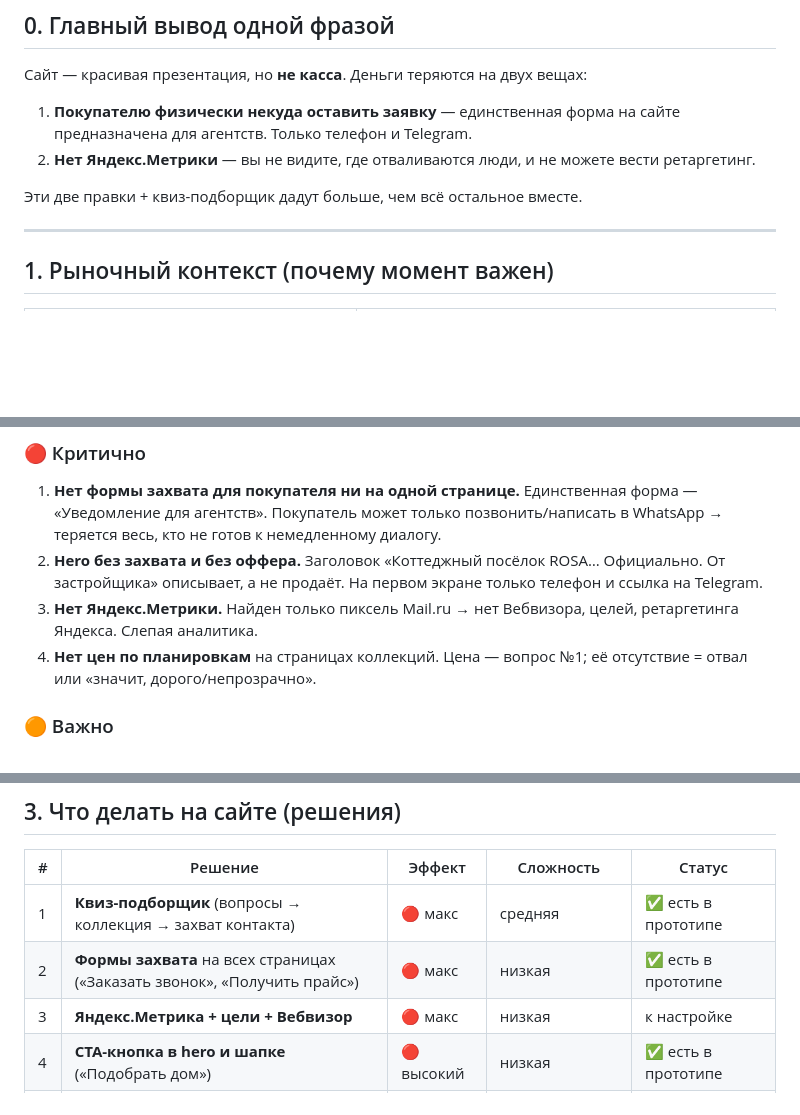
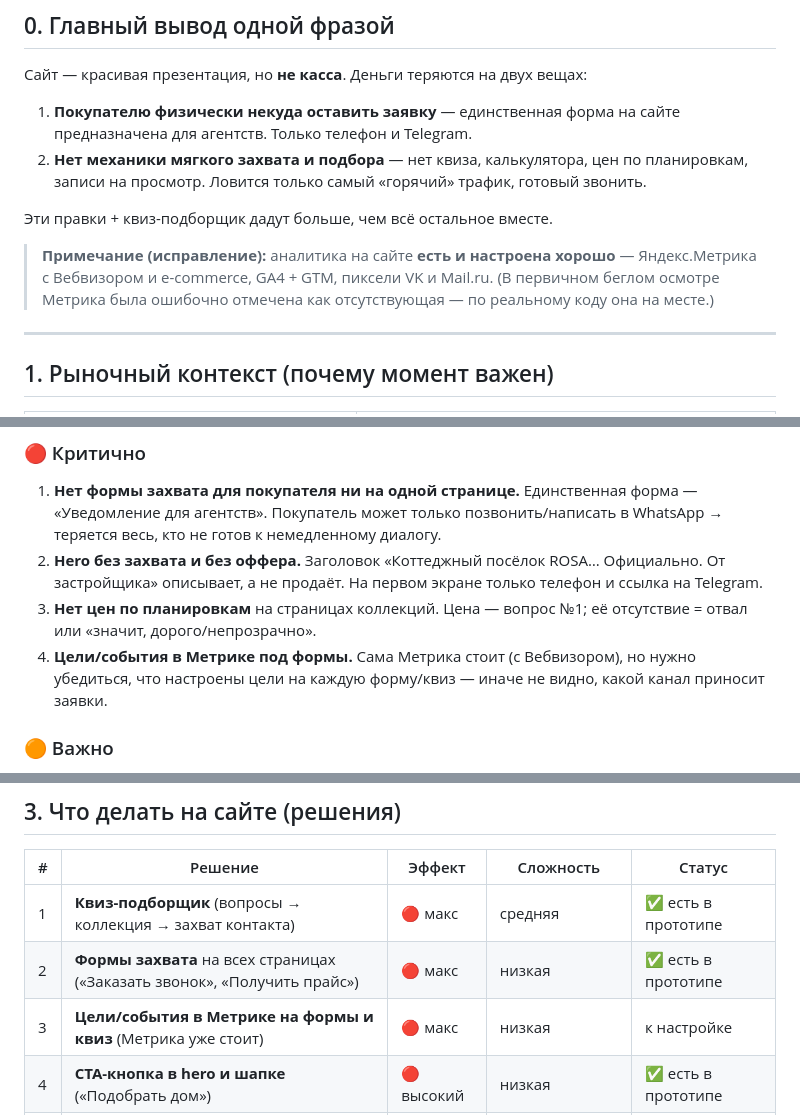
Before and after one commit to pashapavlov2025/rosa-prototype, a Markdown page: docs/АУДИТ-И-ИДЕИ.md, 3 parts joined by grey strips. Drawn GitHub-style; blank space fills up the shorter version.

```diff
--- a/docs/АУДИТ-И-ИДЕИ.md
+++ b/docs/АУДИТ-И-ИДЕИ.md
@@ -12,9 +12,11 @@
 
 Сайт — красивая презентация, но **не касса**. Деньги теряются на двух вещах:
 1. **Покупателю физически некуда оставить заявку** — единственная форма на сайте предназначена для агентств. Только телефон и Telegram.
-2. **Нет Яндекс.Метрики** — вы не видите, где отваливаются люди, и не можете вести ретаргетинг.
+2. **Нет механики мягкого захвата и подбора** — нет квиза, калькулятора, цен по планировкам, записи на просмотр. Ловится только самый «горячий» трафик, готовый звонить.
 
-Эти две правки + квиз-подборщик дадут больше, чем всё остальное вместе.
+Эти правки + квиз-подборщик дадут больше, чем всё остальное вместе.
+
+> **Примечание (исправление):** аналитика на сайте **есть и настроена хорошо** — Яндекс.Метрика с Вебвизором и e-commerce, GA4 + GTM, пиксели VK и Mail.ru. (В первичном беглом осмотре Метрика была ошибочно отмечена как отсутствующая — по реальному коду она на месте.)
 
 ---
 
@@ -34,8 +36,8 @@
 ### 🔴 Критично
 1. **Нет формы захвата для покупателя ни на одной странице.** Единственная форма — «Уведомление для агентств». Покупатель может только позвонить/написать в WhatsApp → теряется весь, кто не готов к немедленному диалогу.
 2. **Hero без захвата и без оффера.** Заголовок «Коттеджный посёлок ROSA… Официально. От застройщика» описывает, а не продаёт. На первом экране только телефон и ссылка на Telegram.
-3. **Нет Яндекс.Метрики.** Найден только пиксель Mail.ru → нет Вебвизора, целей, ретаргетинга Яндекса. Слепая аналитика.
-4. **Нет цен по планировкам** на страницах коллекций. Цена — вопрос №1; её отсутствие = отвал или «значит, дорого/непрозрачно».
+3. **Нет цен по планировкам** на страницах коллекций. Цена — вопрос №1; её отсутствие = отвал или «значит, дорого/непрозрачно».
+4. **Цели/события в Метрике под формы.** Сама Метрика стоит (с Вебвизором), но нужно убедиться, что настроены цели на каждую форму/квиз — иначе не видно, какой канал приносит заявки.
 
 ### 🟠 Важно
 5. **Нет соцдоказательств** — ни одного отзыва, истории резидента, лиц. Для премиума «кто мои соседи» — решающий вопрос.
@@ -56,7 +58,7 @@
 |---|---|---|---|---|
 | 1 | **Квиз-подборщик** (вопросы → коллекция → захват контакта) | 🔴 макс | средняя | ✅ есть в прототипе |
 | 2 | **Формы захвата** на всех страницах («Заказать звонок», «Получить прайс») | 🔴 макс | низкая | ✅ есть в прототипе |
-| 3 | **Яндекс.Метрика + цели + Вебвизор** | 🔴 макс | низкая | к настройке |
+| 3 | **Цели/события в Метрике на формы и квиз** (Метрика уже стоит) | 🔴 макс | низкая | к настройке |
 | 4 | **CTA-кнопка в hero и шапке** («Подобрать дом») | 🔴 высокий | низкая | ✅ есть в прототипе |
 | 5 | **Цены «от» + таблица сравнения коллекций** | высокий | низкая | ✅ есть в прототипе |
 | 6 | **Интерактивный калькулятор ипотеки** + оффер «семейная ипотека под ключ» | высокий | средняя | ✅ есть в прототипе |
```
Also changed, not shown: other parts of docs/АУДИТ-И-ИДЕИ.md (+34 -1 lines).
